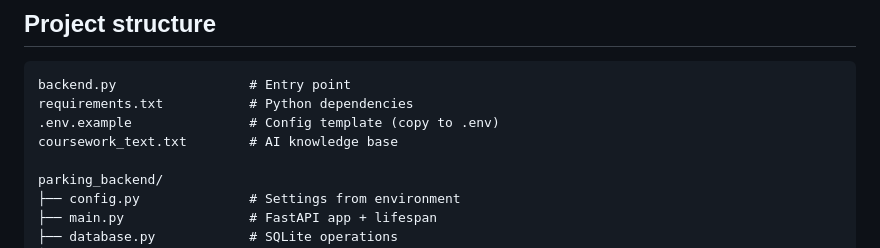
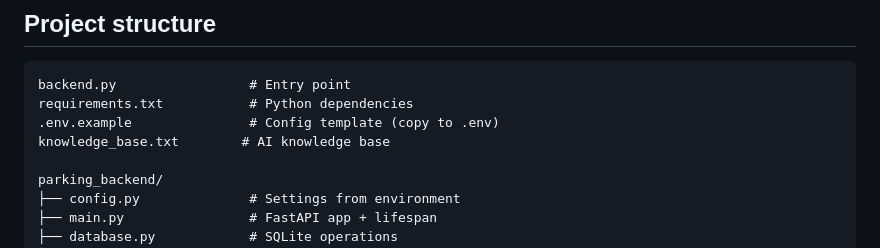
Before and after one commit to Praansu/ParkX, a Markdown page: README.md, the part around the change. GitHub-like rendering.

Commit message:
Update README: coursework_text.txt -> knowledge_base.txt

```diff
--- a/README.md
+++ b/README.md
@@ -91,7 +91,7 @@ The ESP32 publishes sensor data to Blynk virtual pins. The backend polls Blynk e
 backend.py                 # Entry point
 requirements.txt           # Python dependencies
 .env.example               # Config template (copy to .env)
-coursework_text.txt        # AI knowledge base
+knowledge_base.txt        # AI knowledge base
 
 parking_backend/
 ├── config.py              # Settings from environment
```
